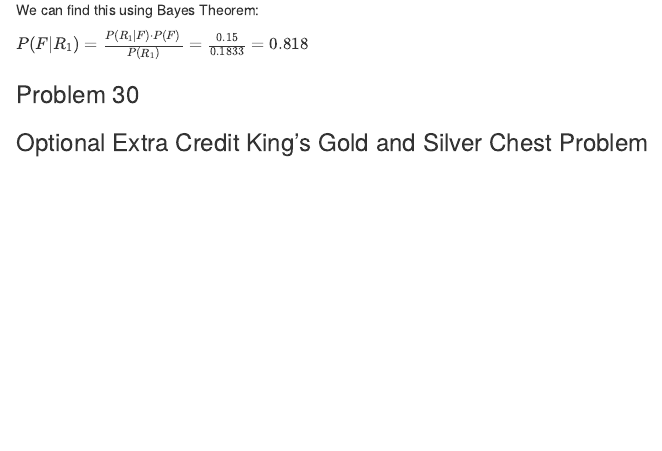
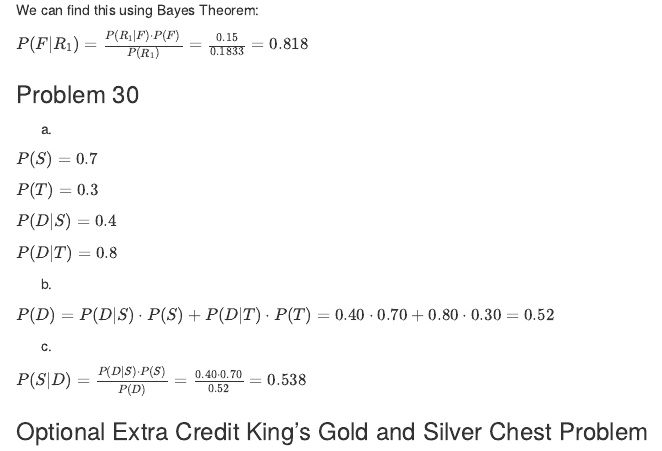
Before and after one commit to peterdunson/stat_306, an R Markdown document (homework_3.Rmd): the page in a window 1100 px wide, from 3480 px down. Rendered offline with R 4.5, knitr and Pandoc, with nearby package versions.

Commit message:
Update homework_3.Rmd

```diff
--- a/homework_3.Rmd
+++ b/homework_3.Rmd
@@ -244,9 +244,27 @@ $P(F | R_1) = \frac{P(R_1 | F) \cdot P(F)}{P(R_1)} = \frac{0.15}{0.1833} = 0.818
 
 
 
+### Problem 30
+
+a.
+
+$P(S) = 0.7$
+
+$P(T) = 0.3$
+
+$P(D | S) = 0.4$
+
+$P(D | T) = 0.8$
 
 
-### Problem 30
+b.
+
+$P(D) = P(D | S) \cdot P(S) + P(D | T) \cdot P(T) = 0.40 \cdot 0.70 + 0.80 \cdot 0.30 = 0.52$
+
+c.
+
+$P(S | D) = \frac{P(D | S) \cdot P(S)}{P(D)} = \frac{0.40 \cdot 0.70}{0.52} = 0.538$
+
 
 
 ### Optional Extra Credit King's Gold and Silver Chest Problem
```
